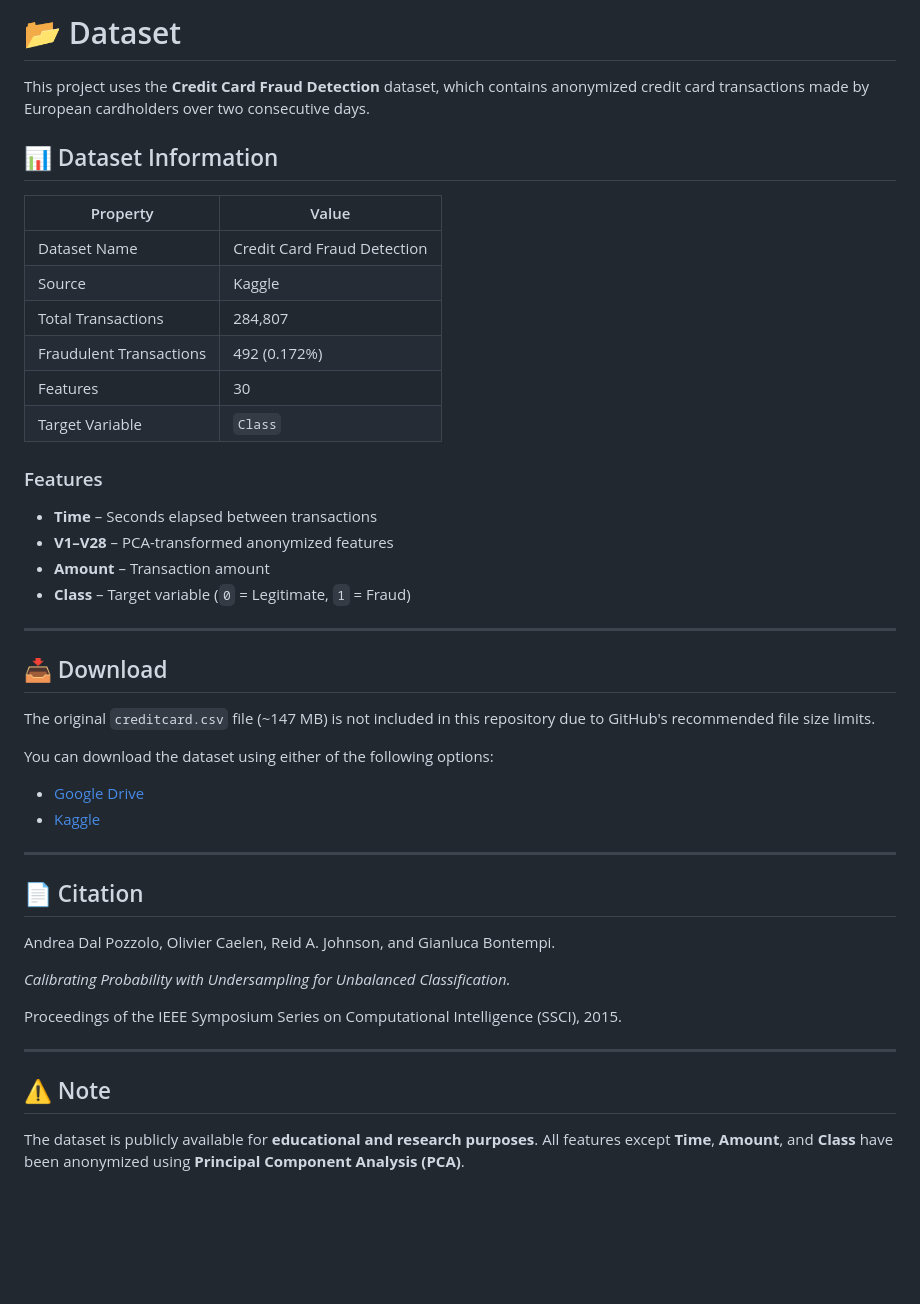
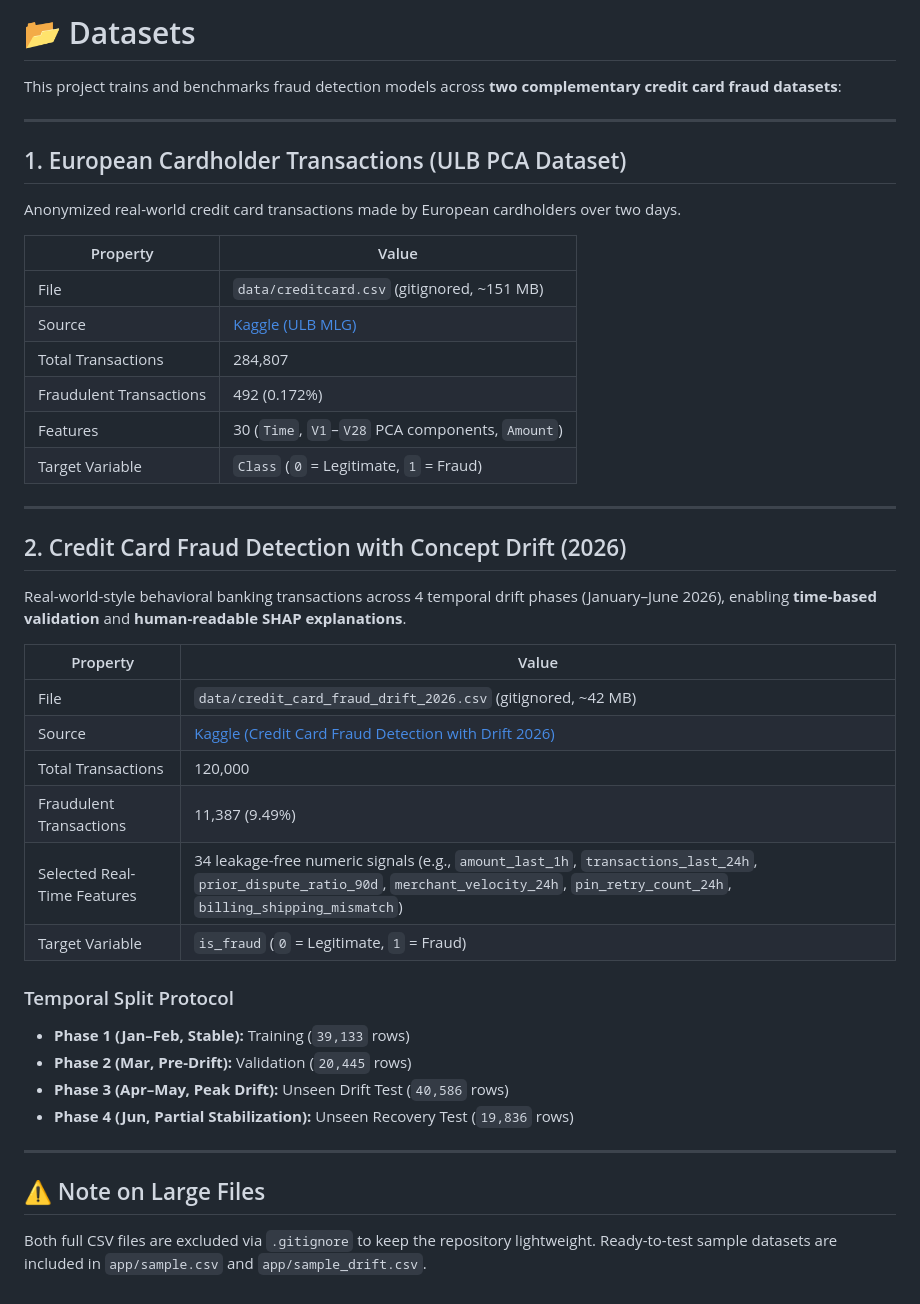
Before and after one commit to MOHITPUNIA70155/credit_card_fraud_project, a Markdown page: data/DATASET.md, the part around the change. GitHub-like rendering; blank space fills up the shorter version.

```diff
--- a/data/DATASET.md
+++ b/data/DATASET.md
@@ -1,48 +1,44 @@
-# 📂 Dataset
+# 📂 Datasets
 
-This project uses the **Credit Card Fraud Detection** dataset, which contains anonymized credit card transactions made by European cardholders over two consecutive days.
+This project trains and benchmarks fraud detection models across **two complementary credit card fraud datasets**:
 
-## 📊 Dataset Information
+---
+
+## 1. European Cardholder Transactions (ULB PCA Dataset)
+
+Anonymized real-world credit card transactions made by European cardholders over two days.
 
 | Property | Value |
 |----------|-------|
-| Dataset Name | Credit Card Fraud Detection |
-| Source | Kaggle |
+| File | `data/creditcard.csv` (gitignored, ~151 MB) |
+| Source | [Kaggle (ULB MLG)](https://www.kaggle.com/datasets/mlg-ulb/creditcardfraud) |
 | Total Transactions | 284,807 |
 | Fraudulent Transactions | 492 (0.172%) |
-| Features | 30 |
-| Target Variable | `Class` |
-
-### Features
-
-- **Time** – Seconds elapsed between transactions
-- **V1–V28** – PCA-transformed anonymized features
-- **Amount** – Transaction amount
-- **Class** – Target variable (`0` = Legitimate, `1` = Fraud)
+| Features | 30 (`Time`, `V1`–`V28` PCA components, `Amount`) |
+| Target Variable | `Class` (`0` = Legitimate, `1` = Fraud) |
 
 ---
 
-## 📥 Download
+## 2. Credit Card Fraud Detection with Concept Drift (2026)
 
-The original `creditcard.csv` file (~147 MB) is not included in this repository due to GitHub's recommended file size limits.
+Real-world-style behavioral banking transactions across 4 temporal drift phases (January–June 2026), enabling **time-based validation** and **human-readable SHAP explanations**.
 
-You can download the dataset using either of the following options:
+| Property | Value |
+|----------|-------|
+| File | `data/credit_card_fraud_drift_2026.csv` (gitignored, ~42 MB) |
+| Source | [Kaggle (Credit Card Fraud Detection with Drift 2026)](https://www.kaggle.com/datasets/mohankrishnathalla/credit-card-fraud-detection-with-drift-2026) |
+| Total Transactions | 120,000 |
+| Fraudulent Transactions | 11,387 (9.49%) |
+| Selected Real-Time Features | 34 leakage-free numeric signals (e.g., `amount_last_1h`, `transactions_last_24h`, `prior_dispute_ratio_90d`, `merchant_velocity_24h`, `pin_retry_count_24h`, `billing_shipping_mismatch`) |
+| Target Variable | `is_fraud` (`0` = Legitimate, `1` = Fraud) |
 
-- [Google Drive](https://drive.google.com/file/d/1Cgi9JSYWNO0qAEbTgoXG8B-BtNTgoWcN/view?usp=sharing)
-- [Kaggle](https://www.kaggle.com/datasets/mlg-ulb/creditcardfraud)
+### Temporal Split Protocol
+- **Phase 1 (Jan–Feb, Stable):** Training (`39,133` rows)
+- **Phase 2 (Mar, Pre-Drift):** Validation (`20,445` rows)
+- **Phase 3 (Apr–May, Peak Drift):** Unseen Drift Test (`40,586` rows)
+- **Phase 4 (Jun, Partial Stabilization):** Unseen Recovery Test (`19,836` rows)
 
 ---
 
-## 📄 Citation
-
-Andrea Dal Pozzolo, Olivier Caelen, Reid A. Johnson, and Gianluca Bontempi.
-
-*Calibrating Probability with Undersampling for Unbalanced Classification.*
-
-Proceedings of the IEEE Symposium Series on Computational Intelligence (SSCI), 2015.
-
----
-
-## ⚠️ Note
-
-The dataset is publicly available for **educational and research purposes**. All features except **Time**, **Amount**, and **Class** have been anonymized using **Principal Component Analysis (PCA)**.
+## ⚠️ Note on Large Files
+Both full CSV files are excluded via `.gitignore` to keep the repository lightweight. Ready-to-test sample datasets are included in `app/sample.csv` and `app/sample_drift.csv`.
```
Also changed, not shown: README.md (+26 -18 lines), images/drift_evaluation.png (added), 5 other files.
